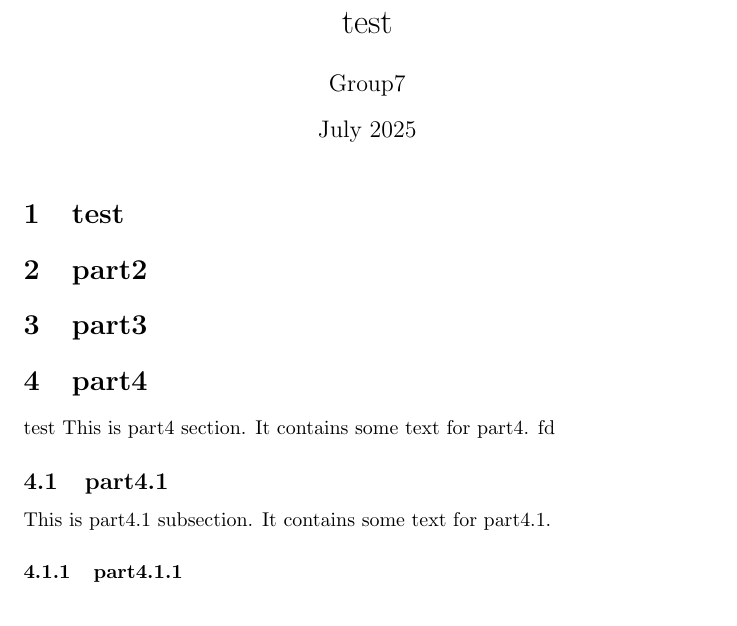
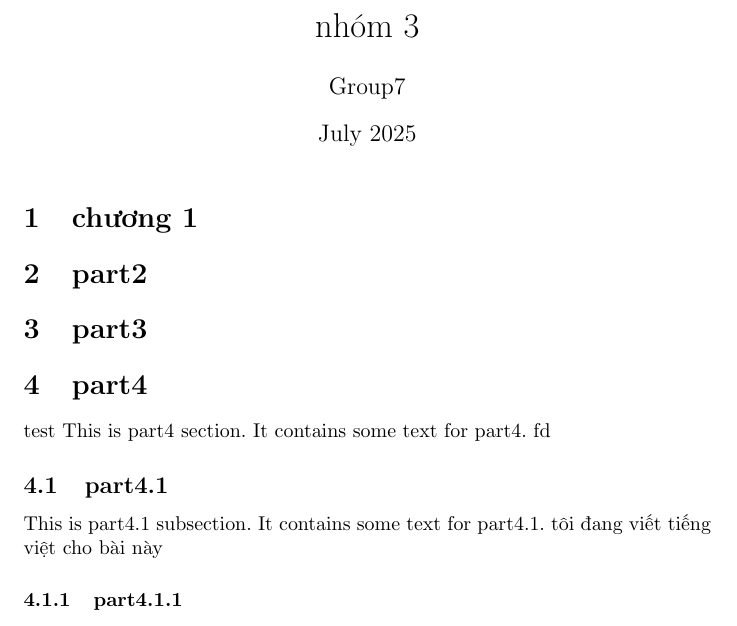
Before and after one commit to Vip-ht/162303-Group17, a LaTeX document (main.tex, which reads part1.tex, part4.tex): part of the page, cut at the place of the change. Compiled offline with pdfLaTeX.

Commit message:
add vietnamese

```diff
--- a/main.tex
+++ b/main.tex
@@ -1,7 +1,8 @@
 \documentclass{article}
 \usepackage[utf8]{inputenc}
+\usepackage[vietnamese]{babel}
 
-\title{test}
+\title{nhóm 3}
 \author{Group7}
 \date{July 2025}
 
--- a/part1.tex
+++ b/part1.tex
@@ -1 +1 @@
-\section{test}
+\section{chương 1}
--- a/part4.tex
+++ b/part4.tex
@@ -3,7 +3,7 @@ test
 This is part4 section. It contains some text for part4.
 fd
 \subsection{part4.1}
-This is part4.1 subsection. It contains some text for part4.1.
+This is part4.1 subsection. It contains some text for part4.1. tôi đang viết tiếng việt cho bài này
 \subsubsection{part4.1.1}
 This is part4.1.1 subsubsection. It contains some text for part4
 .1.1.
```
Also changed, not shown: main.pdf.
